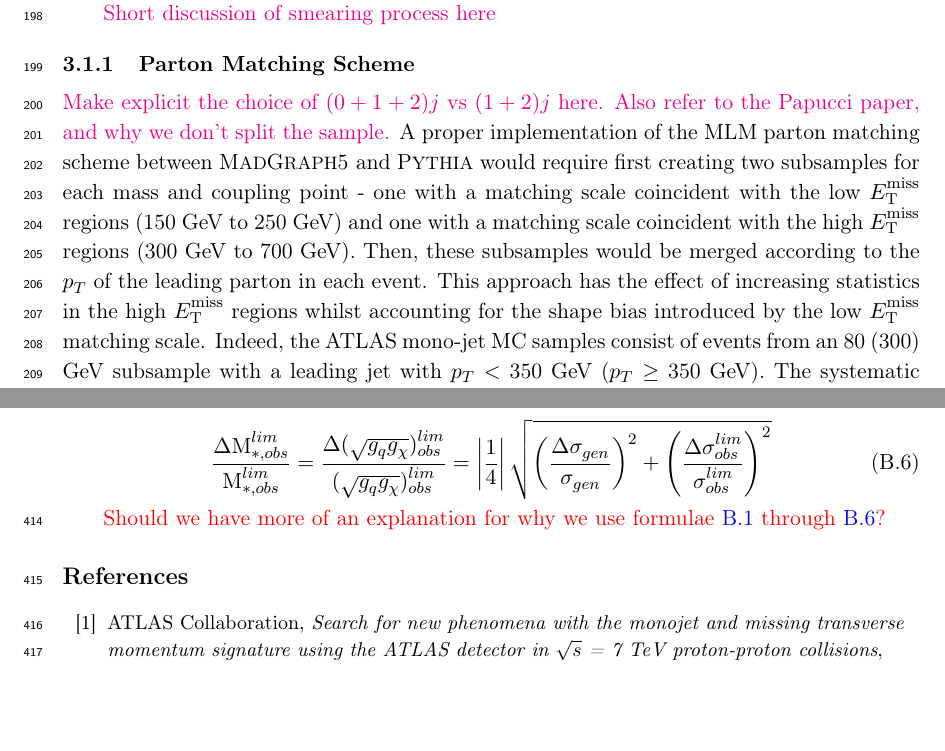
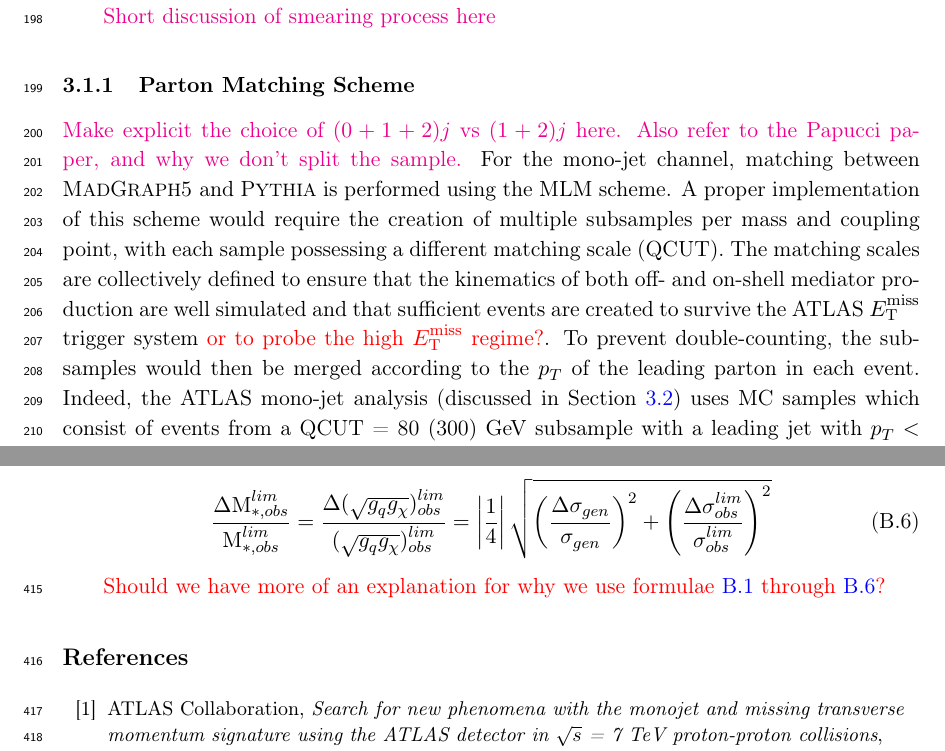
Before and after one commit to abrennan87/SiMs_paper, a LaTeX document (paper.tex, which reads sections/Reanalysis.tex): two parts of pages 9 and 17 of 19, joined at a grey line, cut so that both start at the same text, the shorter picture padded with empty space. Compiled offline with pdfLaTeX.

Commit message:
Everyday I'm editin' editin' editin'

```diff
--- a/sections/Reanalysis.tex
+++ b/sections/Reanalysis.tex
@@ -263,6 +263,7 @@ Signal samples for each channel and for each simplified model discussed in Secti
 
 \subsubsection{Parton Matching Scheme}
 \comm{Make explicit the choice of $(0+1+2)j$ vs $(1+2)j$ here. Also refer to the Papucci paper, and why we don't split the sample.}
-A proper implementation of the MLM parton matching scheme between \MG$\mbox{ }$and \PYTHIA would require first creating two subsamples for each mass and coupling point - one with a matching scale coincident with the low $\met$ regions (150 GeV to 250 GeV) and one with a matching scale coincident with the high $\met$ regions (300 GeV to 700 GeV). Then, these subsamples would be merged according to the $p_{T}$ of the leading parton in each event. This approach has the effect of increasing statistics in the high $\met$ regions whilst accounting for the shape bias introduced by the low $\met$ matching scale. Indeed, the ATLAS mono-jet MC samples consist of events from an 80 (300) GeV subsample with a leading jet with $p_{T} <$ 350 GeV ($p_{T} \geq$ 350 GeV). The systematic uncertainty associated with this matching procedure is then estimated as described in Ref. \cite{CERN-THESIS-2015-038}.
+For the mono-jet channel, matching between \MG$\mbox{ }$and \PYTHIA is performed using the MLM scheme. A proper implementation of this scheme would require the creation of multiple subsamples per mass and coupling point, with each sample possessing a different matching scale (QCUT). The matching scales are collectively defined to ensure that the kinematics of both off- and on-shell mediator production are well simulated and that sufficient events are created to survive the ATLAS $\met$ trigger system \question{or to probe the high $\met$ regime?}. To prevent double-counting, the subsamples would then be merged according to the $p_{T}$ of the leading parton in each event. Indeed, the ATLAS mono-jet analysis (discussed in Section \ref{monojet_constraints}) uses MC samples which consist of events from a QCUT = 80 (300) GeV subsample with a leading jet with $p_{T} <$ 350 GeV ($p_{T} \geq$ 350 GeV).
+%The systematic uncertainty associated with this matching procedure is then estimated as described in Ref. \cite{CERN-THESIS-2015-038}.
 \bigskip
 
```
Also changed, not shown: sections/Reanalysis.tex (2 more changed lines).
